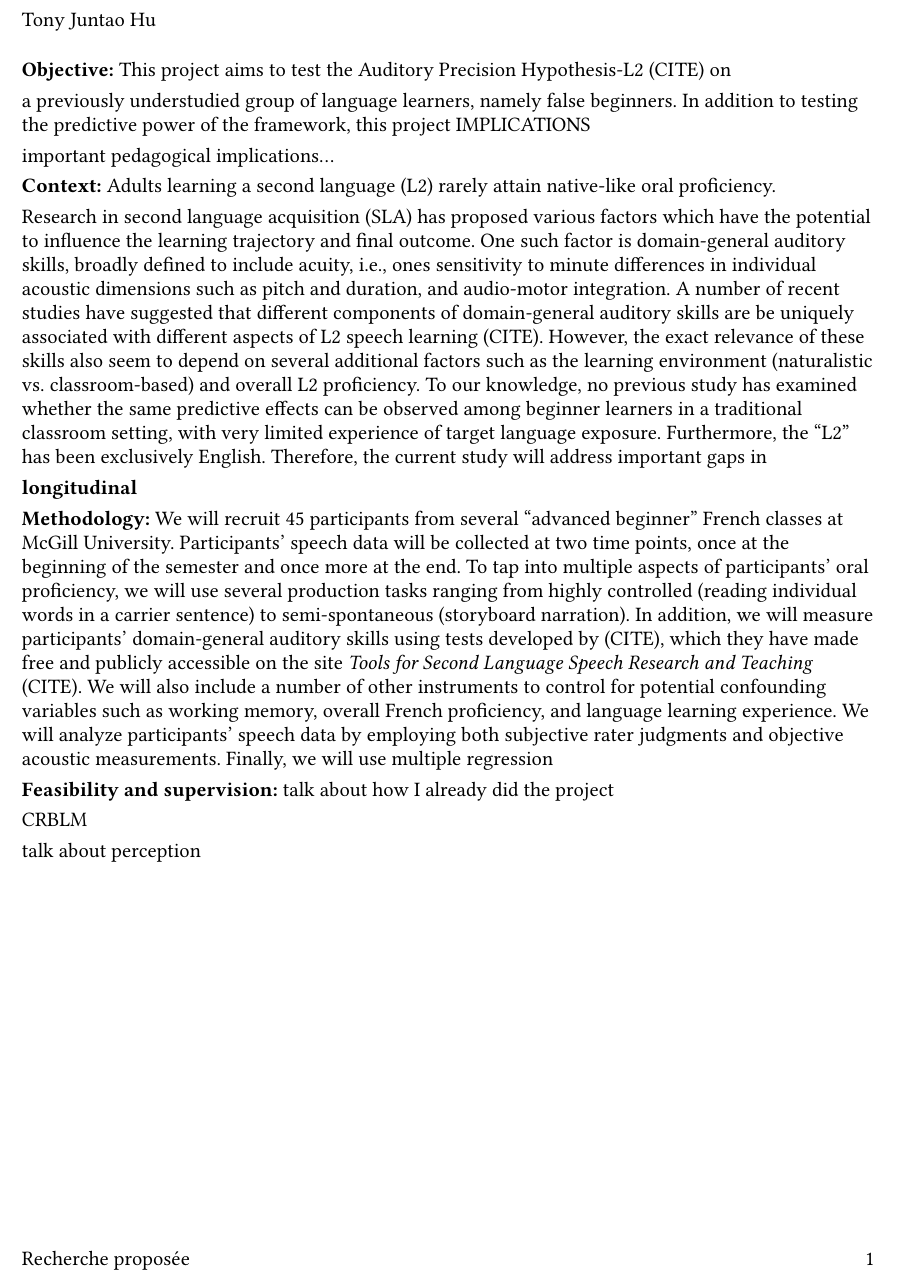
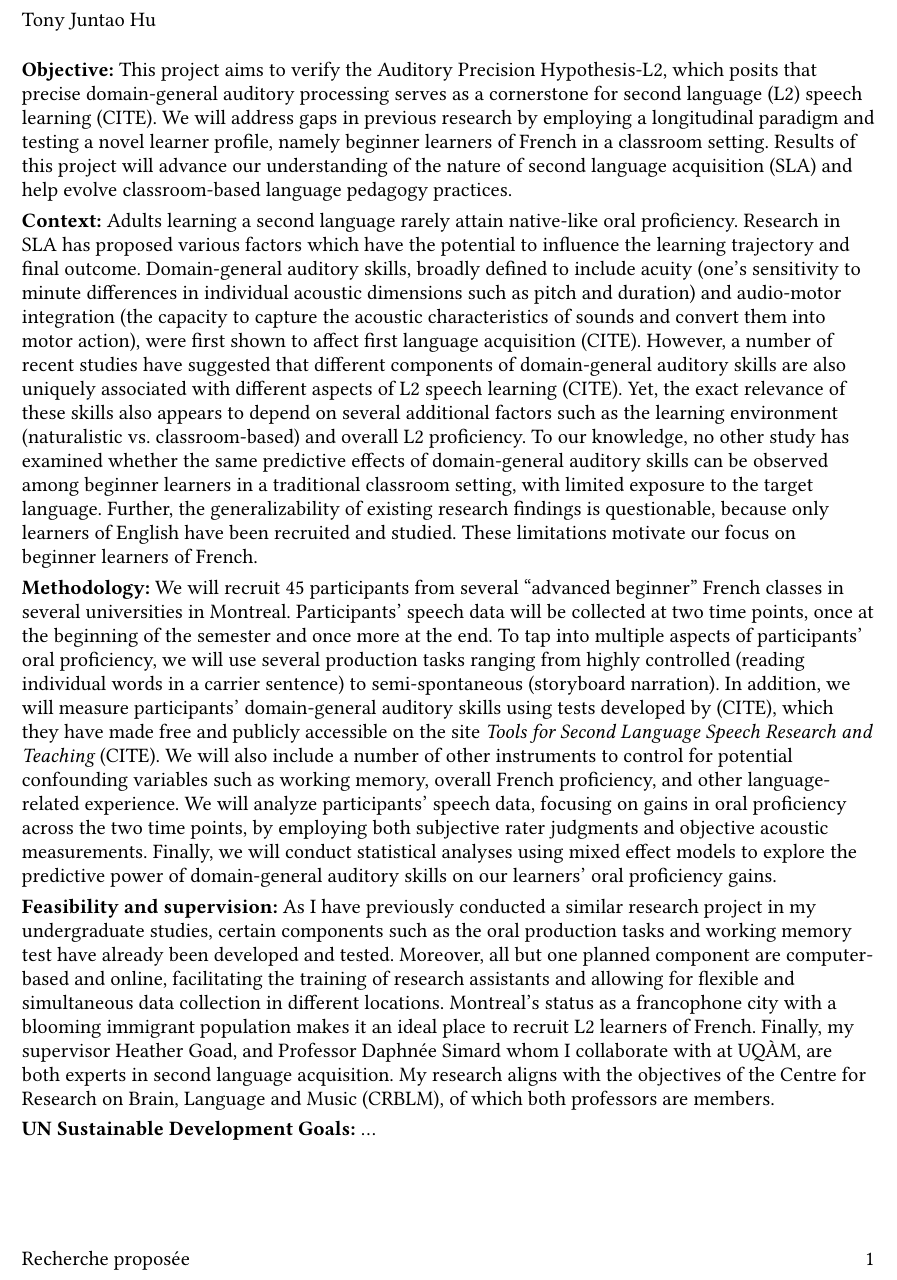
Before and after one commit to tonyhu-x/exp, a Typst document (frq/HU_HU#TO2504_RechercheProposee.typ): part of the page, cut so that both start at the same text. Compiled offline with Typst 0.15; a missing font is replaced by an installed copy or a similar font.

Commit message:
Update FRQ draft

```diff
--- a/frq/HU_HU#TO2504_RechercheProposee.typ
+++ b/frq/HU_HU#TO2504_RechercheProposee.typ
@@ -4,24 +4,13 @@
 #set par(spacing: 0.5em)
 
 *Objective:*
-This project aims to test the Auditory Precision Hypothesis-L2 (CITE) on
-
-a previously
-understudied group of language learners, namely false beginners.
-In addition to testing the predictive power of the framework, this project IMPLICATIONS
-
-important pedagogical implications...
+This project aims to verify the Auditory Precision Hypothesis-L2,
+which posits that precise domain-general auditory processing serves
+as a cornerstone for second language (L2) speech learning (CITE).
+We will address gaps in previous research by employing a longitudinal paradigm
+and testing a novel learner profile, namely beginner learners of French
+in a classroom setting.
+Results of this project will advance our understanding of the nature of second language
+acquisition (SLA) and help evolve classroom-based language pedagogy practices.
 
 *Context:*
-Adults learning a second language (L2) rarely attain native-like oral proficiency.
-
-
-Research in second language acquisition (SLA) has proposed various factors which have
-the potential to influence the learning trajectory and final outcome.
-One such factor is domain-general auditory skills, broadly defined to include acuity,
-i.e., ones sensitivity to minute differences in individual acoustic dimensions such
-as pitch and duration, and audio-motor integration.
-A number of recent studies have suggested that different components of domain-general
-auditory skills are be uniquely associated with different aspects of L2 speech
-learning (CITE).
-However, the exact relevance of these skills also seem to depend on several additional
@@ -28,16 +22,22 @@ However, the exact relevance of these skills also seem to depend on several addi
+and audio-motor integration (the capacity to capture the acoustic characteristics of
+sounds and convert them into motor action), were first shown to affect first language
+acquisition (CITE).
+However, a number of recent studies have suggested that different components of
+domain-general auditory skills are also uniquely associated with different aspects of
+L2 speech learning (CITE).
+Yet, the exact relevance of these skills also appears to depend on several additional
 factors such as the learning environment (naturalistic vs. classroom-based) and
 overall L2 proficiency.
-To our knowledge, no previous study has examined whether the same predictive effects
-can be observed among beginner learners in a traditional classroom setting,
-with very limited experience of target language exposure.
-Furthermore, the "L2" has been exclusively English.
-Therefore, the current study will address important gaps in
-
-*longitudinal*
+To our knowledge, no other study has examined whether the same predictive effects
+of domain-general auditory skills can be observed among beginner learners in a
+traditional classroom setting, with limited exposure to the target language.
+Further, the generalizability of existing research findings is questionable, because
+only learners of English have been recruited and studied.
+These limitations motivate our focus on beginner learners of French.
 
 *Methodology:*
-We will recruit 45 participants from several "advanced beginner" French classes at
-McGill University.
+We will recruit 45 participants from several "advanced beginner" French classes in
+several universities in Montreal.
 Participants' speech data will be collected at two time points, once at the beginning
 of the semester and once more at the end.
 To tap into multiple aspects of participants' oral proficiency, we will use several
@@ -47,15 +47,28 @@ In addition, we will measure participants' domain-general auditory skills using
 developed by (CITE), which they have made free and publicly accessible on the site
 _Tools for Second Language Speech Research and Teaching_ (CITE).
 We will also include a number of other instruments to control for potential confounding
-variables such as working memory, overall French proficiency, and language
-learning experience.
-We will analyze participants' speech data by employing both subjective rater judgments
-and objective acoustic measurements.
-Finally, we will use multiple regression
+variables such as working memory, overall French proficiency, and other language-related
+experience.
+We will analyze participants' speech data, focusing on gains in oral proficiency across
+the two time points, by employing both subjective rater judgments and objective
+acoustic measurements.
+Finally, we will conduct statistical analyses using mixed effect models to explore the
+predictive power of domain-general auditory skills on our learners' oral proficiency
+gains.
 
 *Feasibility and supervision:*
-talk about how I already did the project
+As I have previously conducted a similar research project in my undergraduate studies,
+certain components such as the oral production tasks and working memory test have
+already been developed and tested.
+Moreover, all but one planned component are computer-based and online, facilitating the
+training of research assistants and allowing for flexible and simultaneous data collection
+in different locations.
+Montreal's status as a francophone city with a blooming immigrant population makes
+it an ideal place to recruit L2 learners of French.
+Finally, my supervisor Heather Goad, and Professor Daphnée Simard whom I collaborate
+with at UQÀM, are both experts in second language acquisition.
+My research aligns with the objectives of the Centre for Research on Brain,
+Language and Music (CRBLM), of which both professors are members.
 
-CRBLM
-
-talk about perception
+*UN Sustainable Development Goals:*
+...
```
Also changed, not shown: frq/HU_HU#TO2504_RechercheProposee.typ (5 more changed lines).
